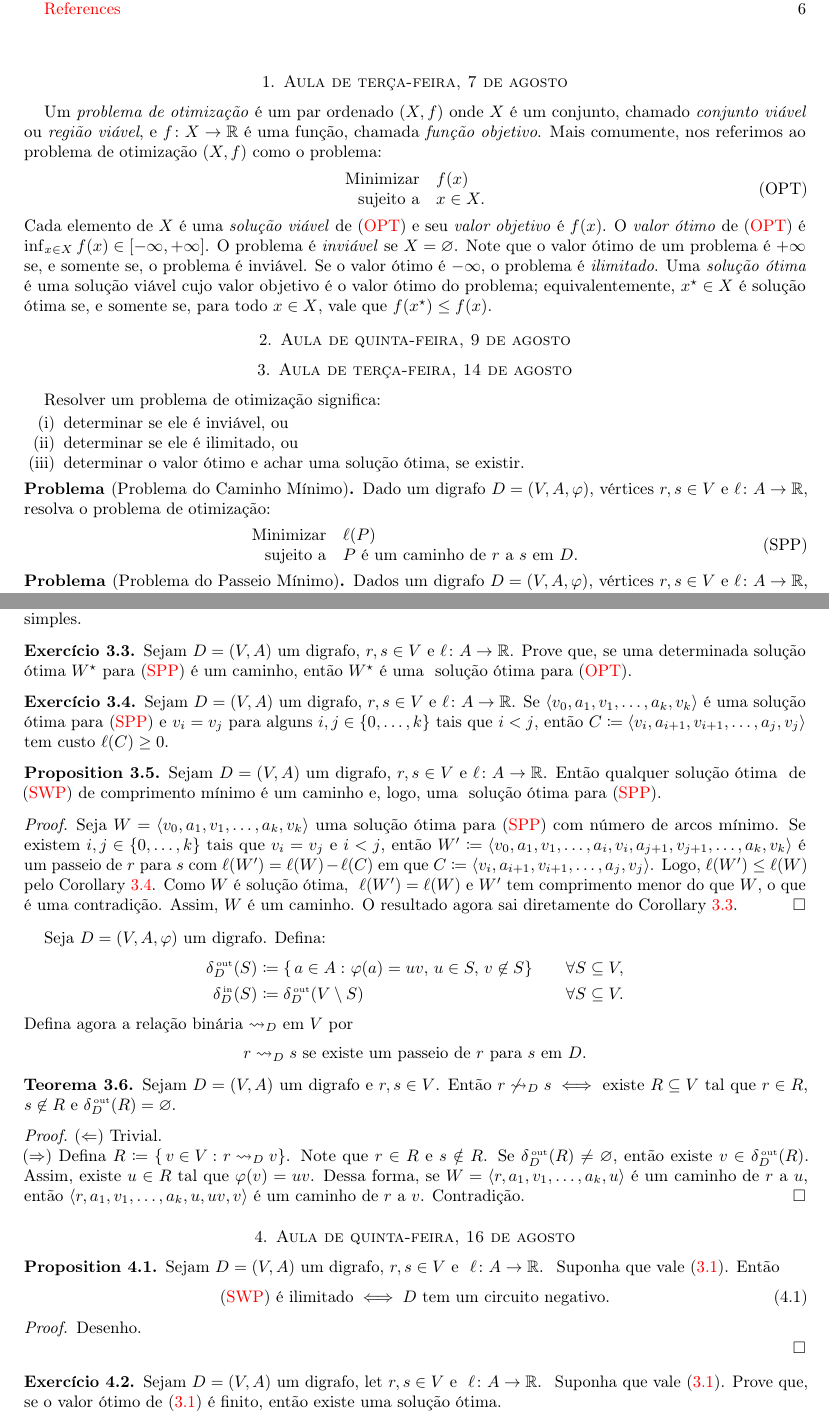
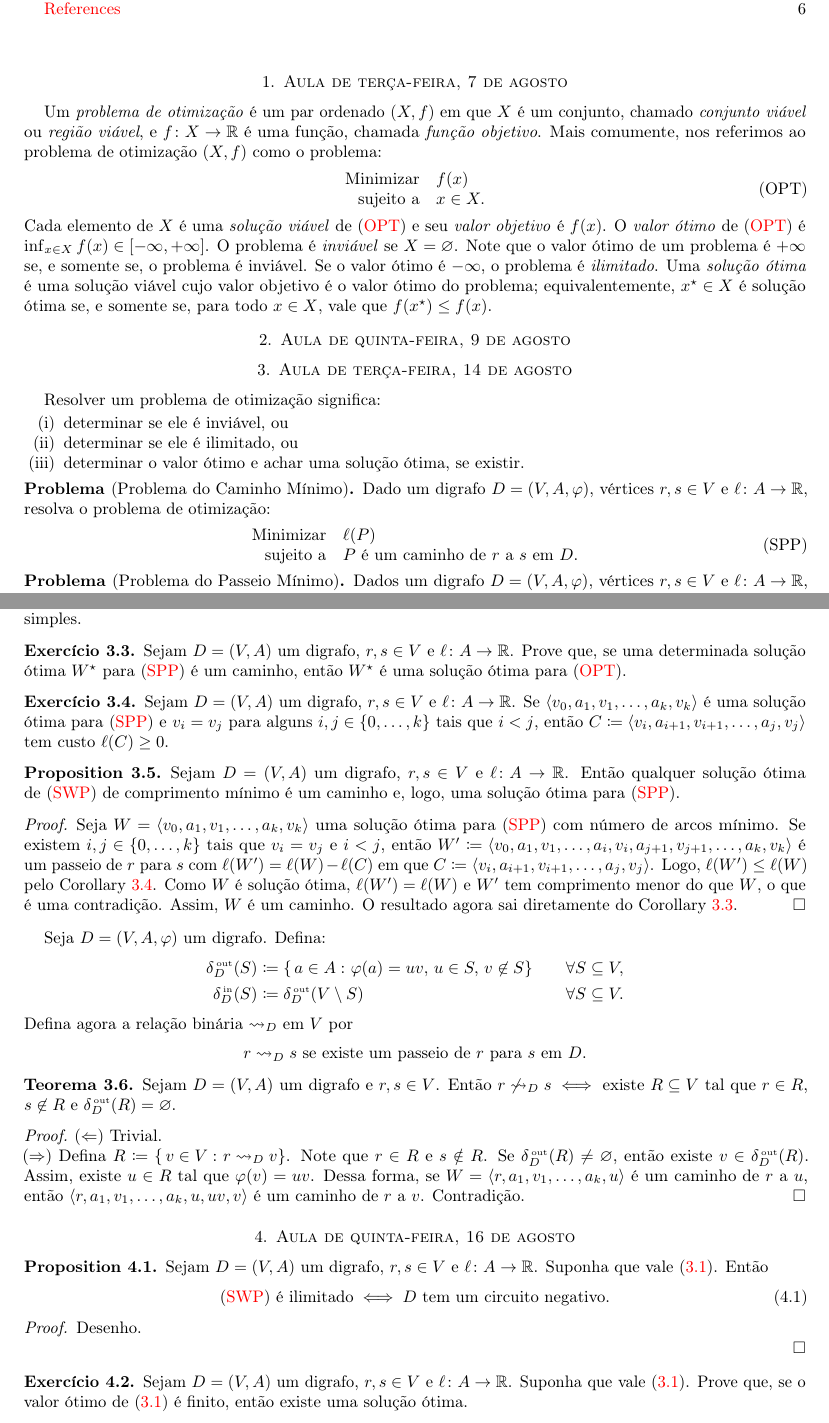
Before and after one commit to ArthurFields/otimizacaocomb, a LaTeX paper (main.tex): two parts of pages 1 and 2 of 6, joined at a grey line, cut so that both start at the same text. Compiled offline with pdfLaTeX.

Commit message:
Update on Overleaf.

```diff
--- a/main.tex
+++ b/main.tex
@@ -57,11 +57,10 @@
 
 \section{Aula de terça-feira, 7 de agosto}
 
-Um \emph{problema de otimização} é um par ordenado \((X,f)\) onde
-\(X\) é um conjunto, chamado \emph{conjunto viável} ou \emph{região
-  viável}, e \(f \colon X \to \Reals\) é uma função, chamada
-\emph{função objetivo}.  Mais comumente, nos referimos ao problema de
-otimização \((X,f)\) como o problema:
+Um \emph{problema de otimização} é um par ordenado \((X,f)\) em que~\(X\) é um
+conjunto, chamado \emph{conjunto viável} ou \emph{região viável}, e
+\(f \colon X \to \Reals\) é uma função, chamada \emph{função objetivo}. Mais
+comumente, nos referimos ao problema de otimização \((X,f)\) como o problema:
 \begin{equation}
   \label{eq:1}
   \tag{OPT}
@@ -70,13 +69,13 @@ otimização \((X,f)\) como o problema:
     \text{sujeito a} & x \in X. \\
   \end{array}
 \end{equation}
-Cada elemento de \(X\) é uma \emph{solução viável} de \eqref{eq:1} e
-seu \emph{valor objetivo} é \(f(x)\).  O \emph{valor ótimo}
-de \eqref{eq:1} é \(\inf_{x \in X}f(x) \in [-\infty,+\infty]\).  O
-problema é \emph{inviável} se \(X = \emptyset\).  Note que o valor
+Cada elemento de~\(X\) é uma \emph{solução viável} de~\eqref{eq:1} e
+seu \emph{valor objetivo} é~\(f(x)\).  O \emph{valor ótimo}
+de~\eqref{eq:1} é \(\inf_{x \in X}f(x) \in [-\infty,+\infty]\).  O
+problema é \emph{inviável} se \(X = \emptyset\). Note que o valor
 ótimo de um problema é \(+\infty\) se, e somente se, o problema é
-inviável.  Se o valor ótimo é \(-\infty\), o problema é
-\emph{ilimitado}.  Uma \emph{solução ótima} é uma solução viável cujo
+inviável. Se o valor ótimo é \(-\infty\), o problema é
+\emph{ilimitado}. Uma \emph{solução ótima} é uma solução viável cujo
 valor objetivo é o valor ótimo do problema; equivalentemente,
 \(x^{\star} \in X\) é solução ótima se, e somente se, para todo
 \(x \in X\), vale que \(f(x^{\star}) \leq f(x)\).
@@ -100,7 +99,7 @@ Resolver um problema de otimização significa:
     \tag{SPP}
     \begin{array}{{rl}}
       \text{Minimizar} & \ell(P) \\
-      \text{sujeito a} & \text{\(P\) é um caminho de \(r\) a \(s\) em~\(D\)}.
+      \text{sujeito a} & \text{\(P\) é um caminho de~\(r\) a~\(s\) em~\(D\)}.
     \end{array}
   \end{equation}
 \end{problem*}
@@ -175,45 +174,33 @@ uma em que o digrafo seja simples.
 \begin{proposition}
   \label{prop:1}
   Sejam \(D = (V,A)\) um digrafo, \(r,s \in V\) e
-  \(\ell \colon A \to \Reals\).  Então qualquer solução ótima
-  de \eqref{eq:3} de comprimento mínimo é um caminho e, logo, uma
+  \(\ell \colon A \to \Reals\). Então qualquer solução ótima
+  de~\eqref{eq:3} de comprimento mínimo é um caminho e, logo, uma
   solução ótima para \eqref{eq:2}.
 \end{proposition}
 \begin{proof}
   Seja \(W = \seq{v_0,a_1,v_1,\dotsc,a_k,v_k}\) uma solução ótima
-  para \eqref{eq:2} com número de arcos mínimo.  Se existem
+  para~\eqref{eq:2} com número de arcos mínimo. Se existem
   \(i,j \in \set{0,\dotsc,k}\) tais que \(v_i = v_j\) e \(i < j\),
-  então
-  \(W' \coloneqq
+  então \(W' \coloneqq
   \seq{v_0,a_1,v_1,\dotsc,a_i,v_i,a_{j+1},v_{j+1},\dotsc,a_k,v_k}\) é
-  um passeio de \(r\) para \(s\) com \(\ell(W') = \ell(W) - \ell(C)\) em que
+  um passeio de~\(r\) para~\(s\) com \(\ell(W') = \ell(W) - \ell(C)\) em que
   \(C \coloneqq \seq{v_i,a_{i+1},v_{i+1},\dotsc,a_j,v_j}\). Logo,
-  \(\ell(W') \leq \ell(W)\) pelo \Cref{ex:3}.  Como \(W\) é solução ótima,
-  \(\ell(W') = \ell(W)\) e \(W'\) tem comprimento menor do que \(W\), o que
-  é uma contradição.  Assim, \(W\) é um caminho.  O resultado agora sai
-  diretamente do \Cref{ex:2}.
+  \(\ell(W') \leq \ell(W)\) pelo~\Cref{ex:3}.  Como~\(W\) é solução ótima,
+  \(\ell(W') = \ell(W)\) e~\(W'\) tem comprimento menor do que~\(W\), o que
+  é uma contradição. Assim, \(W\) é um caminho.  O resultado agora sai
+  diretamente do~\Cref{ex:2}.
 \end{proof}
 
 Seja \(D = (V,A,\varphi)\) um digrafo.  Defina:
 \begin{alignat*}{2}
   \label{eq:5}
-  \deltaout[D](S)
-  & \coloneqq
-  \setst{
-    a \in A
-  }{
-    \varphi(a) = uv,\,
-    u \in S,\,
-    v \not\in S
-  }
-  & \qquad &
-  \forall S \subseteq V,
+  \deltaout[D](S) & \coloneqq
+  \setst{ a \in A }{ \varphi(a) = uv,\, u \in S,\, v \not\in S}
+  & \qquad & \forall S \subseteq V,
   \\
-  \deltain[D](S)
-  & \coloneqq
-  \deltaout[D](V \setminus S)
-  & \qquad &
-  \forall S \subseteq V.
+  \deltain[D](S) & \coloneqq \deltaout[D](V \setminus S)
+  & \qquad & \forall S \subseteq V.
 \end{alignat*}
 Defina agora a relação binária \(\reaches_D\) em~\(V\) por
 \begin{equation*}
@@ -229,12 +216,13 @@ Defina agora a relação binária \(\reaches_D\) em~\(V\) por
 \end{theorem}
 \begin{proof}
   (\(\Leftarrow\)) Trivial.
-\\ (\(\Rightarrow\)) Defina \(R \coloneqq \setst{v \in V}{r \reaches_D v}\).
+  \\
+  (\(\Rightarrow\)) Defina \(R \coloneqq \setst{v \in V}{r \reaches_D v}\).
   Note que \(r \in R\) e \(s \notin R\). Se \(\deltaout[D](R) \neq \emptyset\),
   então existe \(v \in \deltaout[D](R)\). Assim, existe \(u \in R\) tal que
   \(\varphi(v) = uv\). Dessa forma, se \(W = \seq{r,a_1,v_1,\dotsc,a_k,u}\)
-   é um caminho de \(r\) a \(u\), então \(\seq{r,a_1,v_1,\dotsc,a_k,u,uv,v}\)
-   é um caminho de \(r\) a \(v\). Contradição.
+  é um caminho de~\(r\) a~\(u\), então \(\seq{r,a_1,v_1,\dotsc,a_k,u,uv,v}\)
+  é um caminho de~\(r\) a~\(v\). Contradição.
 \end{proof}
 
 \section{Aula de quinta-feira, 16 de agosto}
@@ -257,19 +245,18 @@ Defina agora a relação binária \(\reaches_D\) em~\(V\) por
 
 \begin{exercise}
   \label{ex:4}
-  Sejam \(D = (V,A)\) um digrafo, let \(r,s \in V\) e
-  \(\ell \colon A \to \Reals\).  Suponha que vale \eqref{eq:4}.
-  Prove que, se o valor ótimo de \eqref{eq:4} é finito, então
+  Sejam \(D = (V,A)\) um digrafo, \(r,s \in V\) e
+  \(\ell \colon A \to \Reals\).  Suponha que vale~\eqref{eq:4}.
+  Prove que, se o valor ótimo de~\eqref{eq:4} é finito, então
   existe uma solução ótima.
 \end{exercise}
 
 Sejam \(D = (V,A)\) um digrafo, \(r \in V\) e
-\(\ell \colon A \to \Reals\).  Para cada \(t \in \Naturals\), defina
+\(\ell \colon A \to \Reals\). Para cada \(t \in \Naturals\), defina
 \(y_t \colon V \to \Reals \cup \set{\infty}\) como
 \begin{equation}
   \label{eq:7}
-  y_0(v)
-  \coloneqq
+  y_0(v) \coloneqq
   \begin{cases*}
     0       & se \(v = r\),   \\
     +\infty & caso contrário, \\
```
Also changed, not shown: main.tex (53 more changed lines). Lines whose indentation alone changed are shown as unchanged.
